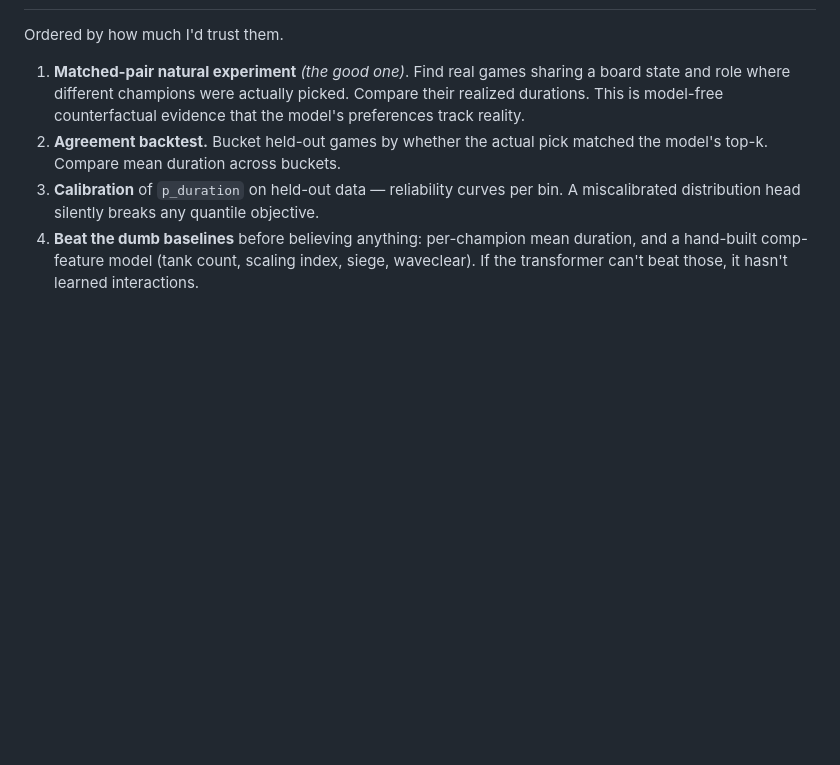
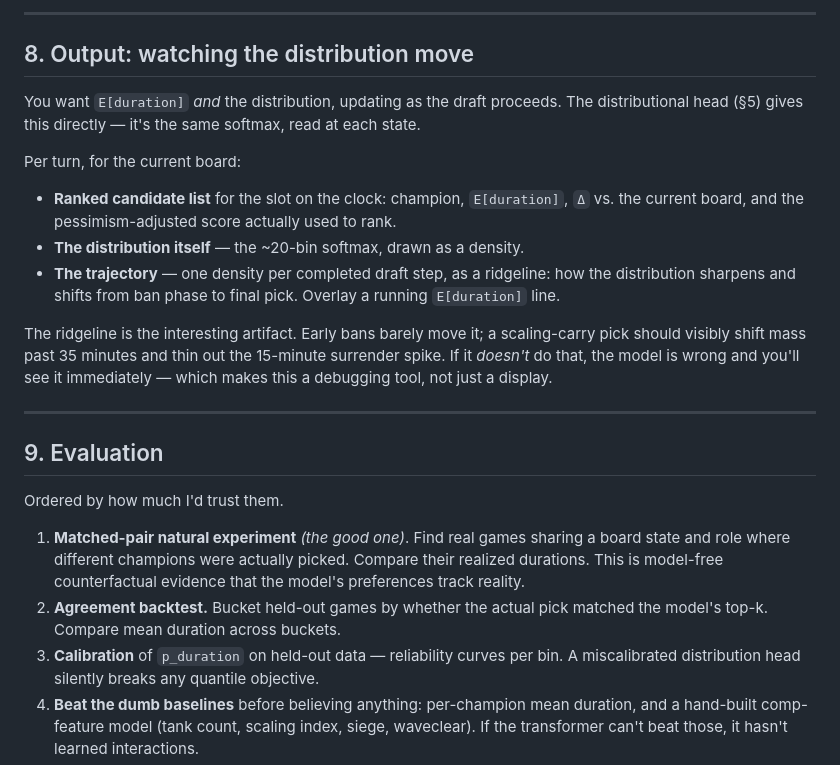
Before and after one commit to michael-kwan/longgame, a Markdown page: DESIGN.md, the part around one of its changes. Drawn GitHub-style; blank space fills up the shorter version.

```diff
--- a/DESIGN.md
+++ b/DESIGN.md
@@ -221,3 +285,27 @@ terminal duration. Depth ≤ 9, fully batchable. Only bother if it beats greedy
+---
+
+## 8. Output: watching the distribution move
+
+You want `E[duration]` *and* the distribution, updating as the draft proceeds. The
+distributional head (§5) gives this directly — it's the same softmax, read at each state.
+
+Per turn, for the current board:
+
+- **Ranked candidate list** for the slot on the clock: champion, `E[duration]`,
+  `Δ` vs. the current board, and the pessimism-adjusted score actually used to rank.
+- **The distribution itself** — the ~20-bin softmax, drawn as a density.
+- **The trajectory** — one density per completed draft step, as a ridgeline: how the
+  distribution sharpens and shifts from ban phase to final pick. Overlay a running
+  `E[duration]` line.
+
+The ridgeline is the interesting artifact. Early bans barely move it; a scaling-carry
+pick should visibly shift mass past 35 minutes and thin out the 15-minute surrender
+spike. If it *doesn't* do that, the model is wrong and you'll see it immediately —
+which makes this a debugging tool, not just a display.
+
+---
+
+## 9. Evaluation
 
 Ordered by how much I'd trust them.
 
```
Also changed, not shown: other parts of DESIGN.md (+98 -24 lines).
